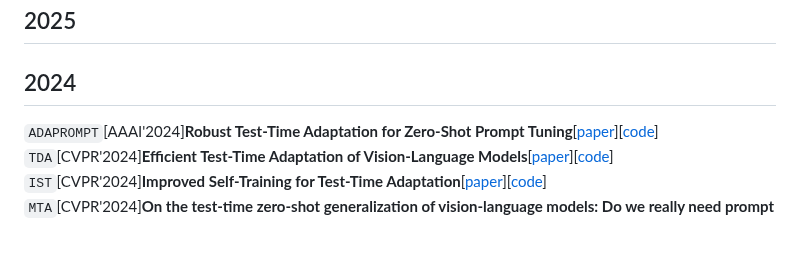
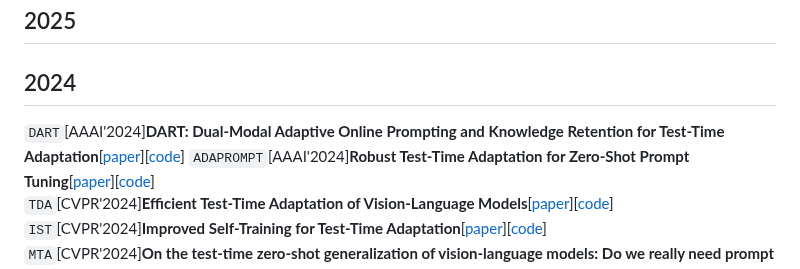
Before and after one commit to xyjie37/Awesome-CLIP-TTA, a Markdown page: README.md, the part around one of its changes. Drawn GitHub-style; blank space fills up the shorter version.

```diff
--- a/README.md
+++ b/README.md
@@ -3,6 +3,7 @@
 This repository compiles papers on Test-Time Adaptation algorithms for the CLIP model.
 ## 2025
 ## 2024
+`DART`[AAAI'2024]**DART: Dual-Modal Adaptive Online Prompting and Knowledge Retention for Test-Time Adaptation**[[paper](https://ojs.aaai.org/index.php/AAAI/article/view/29320)][[code](https://github.com/zhoujiahuan1991/AAAI2024-DART)]
 `ADAPROMPT`[AAAI'2024]**Robust Test-Time Adaptation for Zero-Shot Prompt Tuning**[[paper](https://ojs.aaai.org/index.php/AAAI/article/view/29611)][[code](https://github.com/zhangdingchu/Adaprompt)]
 `TDA`[CVPR'2024]**Efficient Test-Time Adaptation of Vision-Language Models**[[paper](https://openaccess.thecvf.com/content/CVPR2024/papers/Karmanov_Efficient_Test-Time_Adaptation_of_Vision-Language_Models_CVPR_2024_paper.pdf)][[code](https://github.com/kdiAAA/TDA)]
 `IST`[CVPR'2024]**Improved Self-Training for Test-Time Adaptation**[[paper](https://openaccess.thecvf.com/content/CVPR2024/papers/Ma_Improved_Self-Training_for_Test-Time_Adaptation_CVPR_2024_paper.pdf)][[code](https://github.com/JingInAI/IST4TTA)]
```
Also changed, not shown: other parts of README.md (+1 -0 lines).
